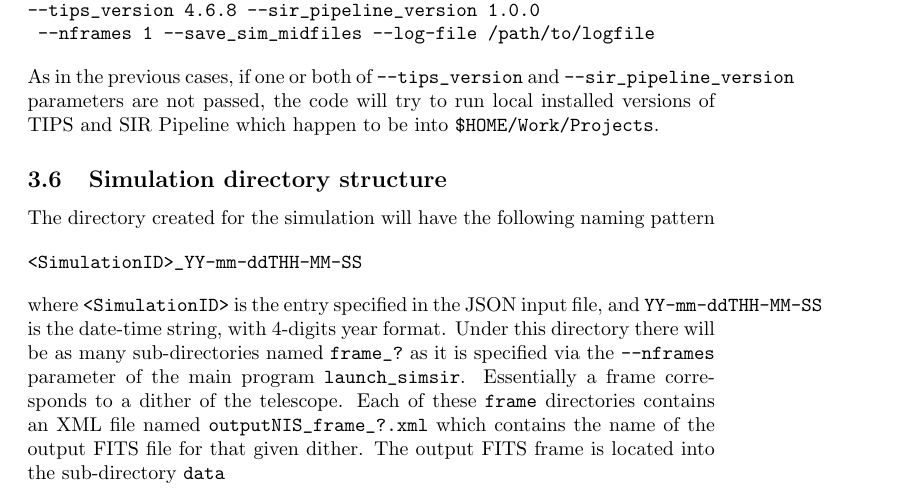
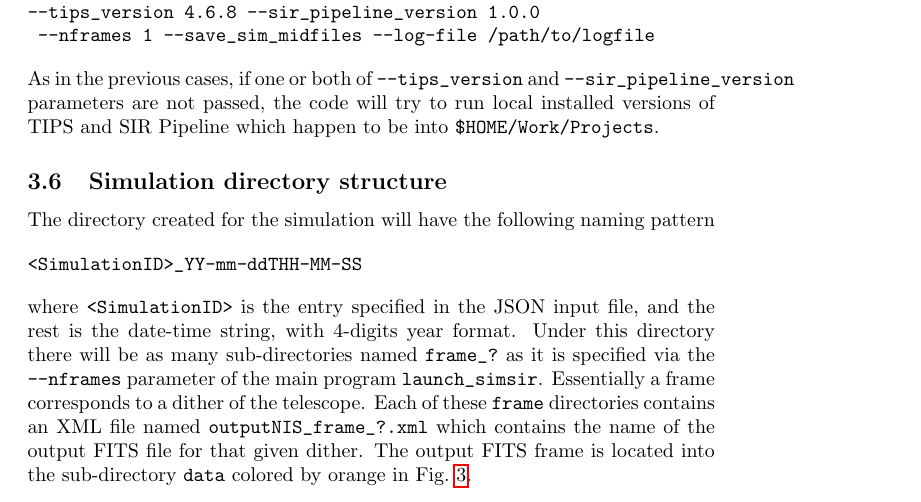
Before and after one commit to LucaPaganin/TIPS_Usage, a LaTeX document (main.tex, which reads 3_sir_sp_runner.tex): part of page 10 of 10, cut so that both start at the same text. Compiled offline with pdfLaTeX.

Commit message:
Updates from Overleaf

```diff
--- a/3_sir_sp_runner.tex
+++ b/3_sir_sp_runner.tex
@@ -147,4 +147,4 @@ The directory created for the simulation will have the following naming pattern
 <SimulationID>_YY-mm-ddTHH-MM-SS
 \end{verbatim}
 
-where \verb+<SimulationID>+ is the entry specified in the JSON input file, and \verb+YY-mm-ddTHH-MM-SS+ is the date-time string, with 4-digits year format. Under this directory there will be as many sub-directories named \verb+frame_?+ as it is specified via the \verb+--nframes+ parameter of the main program \verb+launch_simsir+. Essentially a frame corresponds to a dither of the telescope. Each of these \verb+frame+ directories contains an XML file named \verb+outputNIS_frame_?.xml+ which contains the name of the output FITS file for that given dither. The output FITS frame is located into the sub-directory \verb+data+
+where \verb+<SimulationID>+ is the entry specified in the JSON input file, and the rest is the date-time string, with 4-digits year format. Under this directory there will be as many sub-directories named \verb+frame_?+ as it is specified via the \verb+--nframes+ parameter of the main program \verb+launch_simsir+. Essentially a frame corresponds to a dither of the telescope. Each of these \verb+frame+ directories contains an XML file named \verb+outputNIS_frame_?.xml+ which contains the name of the output FITS file for that given dither. The output FITS frame is located into the sub-directory \verb+data+ colored by orange in \figref{fig:sim_dir_tree}.
```
